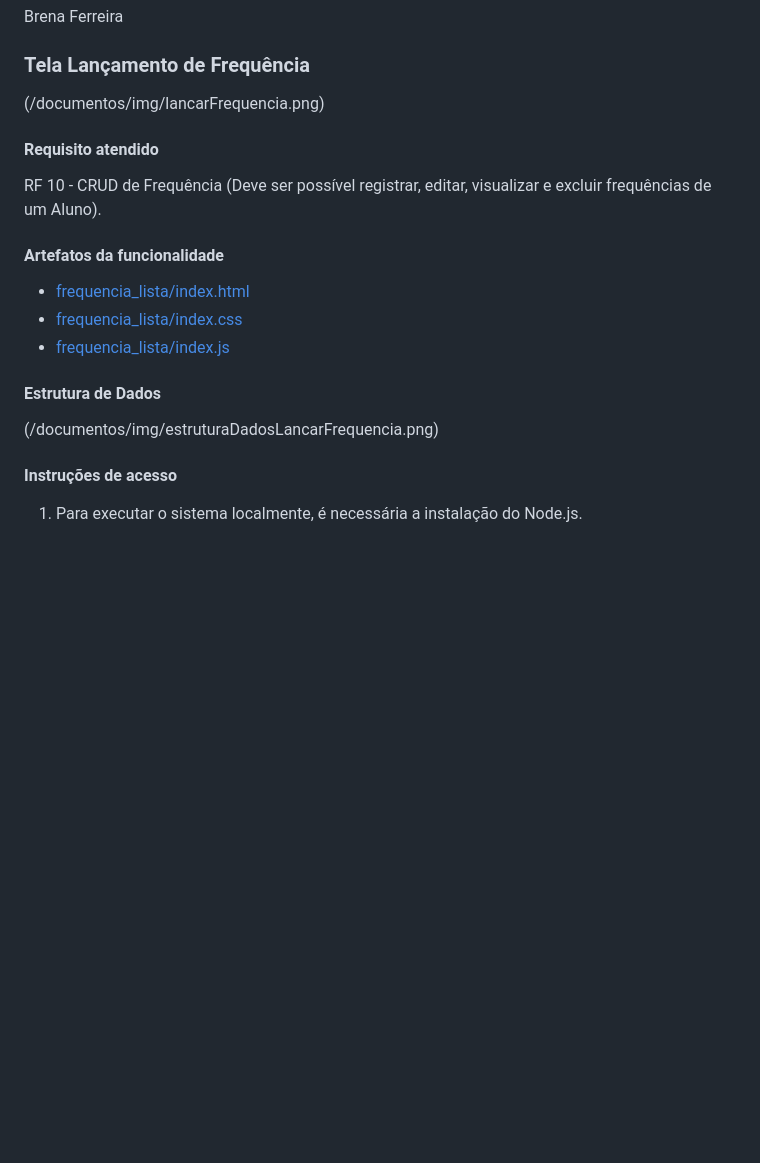
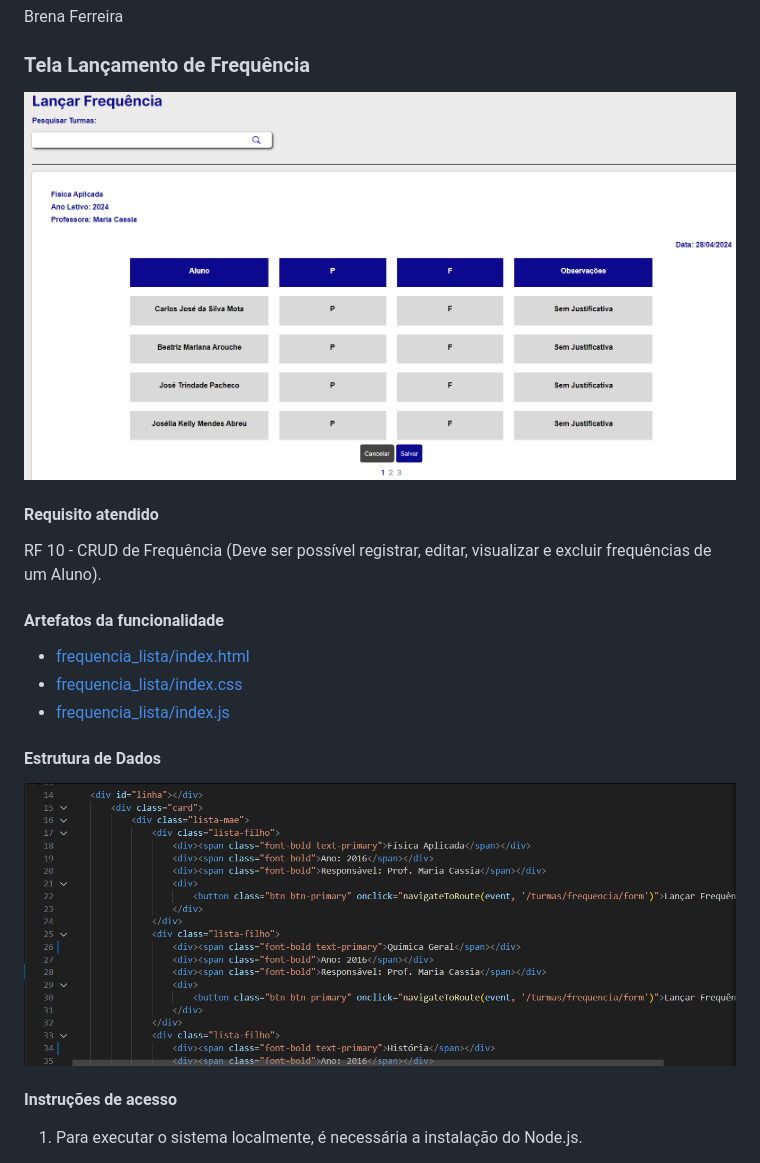
Before and after one commit to ICEI-PUC-Minas-PMV-ADS/pmv-ads-2024-1-e1-proj-web-t6-pmv-ads-2024-1-e1-projeto_academico, a Markdown page: documentos/06-Programação de Funcionalidades.md, the part around the change printed below. Rendered like a GitHub page; blank space fills up the shorter version.

```diff
--- a/documentos/06-Programação de Funcionalidades.md
+++ b/documentos/06-Programação de Funcionalidades.md
@@ -473,7 +473,7 @@ Brena Ferreira
 
 ### Tela Lançamento de Frequência
 
-(/documentos/img/lancarFrequencia.png)
+![telaLancarFrequencia](/documentos/img/telas/lancarFrequencia.png)
 
 #### Requisito atendido
 RF 10 - CRUD de Frequência (Deve ser possível registrar, editar, visualizar e excluir frequências de um Aluno).
@@ -487,7 +487,7 @@ RF 10 - CRUD de Frequência (Deve ser possível registrar, editar, visualizar e
 
 #### Estrutura de Dados
 
-(/documentos/img/estruturaDadosLancarFrequencia.png)
+![dadosLancarFrequencia](/documentos/img/telas/estruturaDadosLancarFrequencia.png)
 
 #### Instruções de acesso
 
```
Also changed, not shown: other parts of documentos/06-Programação de Funcionalidades.md (+2 -2 lines), documentos/img/telas/estruturaDadosLancarFrequencia.png (renamed from documentos/img/Telas Frequencia/estruturaDadosLancarFrequencia.png), documentos/img/telas/estruturaDadosVisualizarFrequencia.png (renamed from documentos/img/Telas Frequencia/estruturaDadosVisualizarFrequencia.png), documentos/img/telas/lancarFrequencia.png (renamed from documentos/img/Telas Frequencia/lancarFrequencia.png), documentos/img/telas/visualizarFrequencia.png (renamed from documentos/img/Telas Frequencia/visualizarFrequencia.png).
